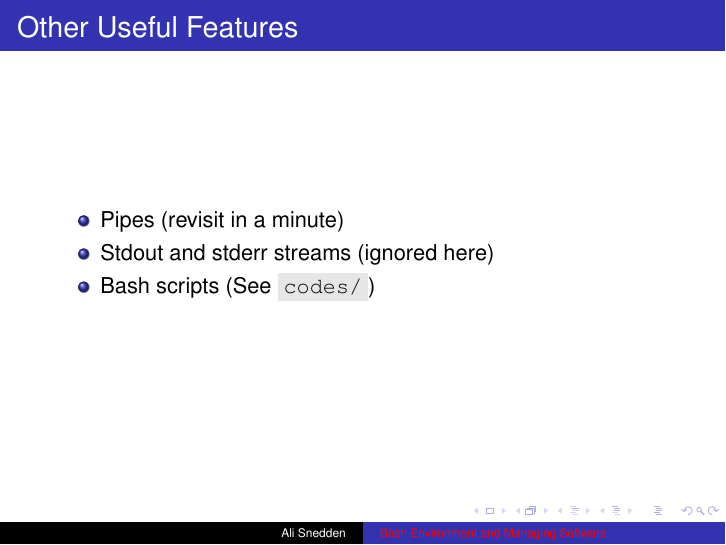
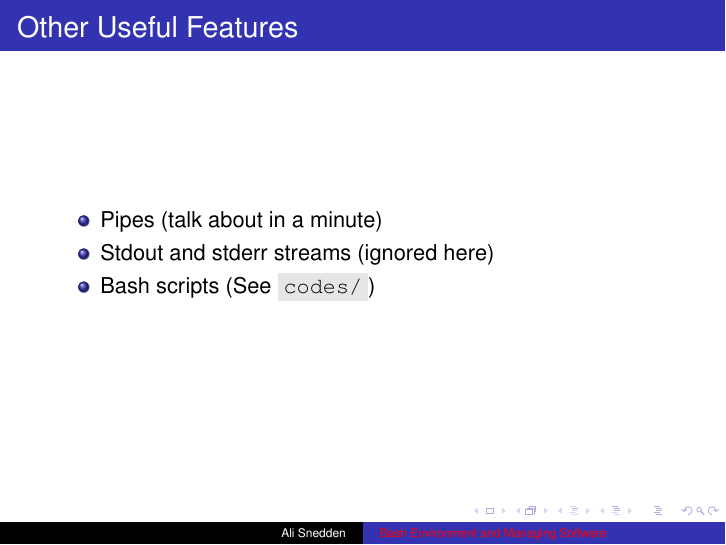
Before and after one commit to astrophys/Being_Useful_Using_Bash, LaTeX slides (Being_Useful_Using_Bash.tex): page 28 of 36. Compiled offline with LaTeX, dvips and Ghostscript.

Commit message:
Being_Useful_Using_Bash.tex: 1. rephrased line
codes/backticks-ex.sh :
1. add white space to output

```diff
--- a/Being_Useful_Using_Bash.tex
+++ b/Being_Useful_Using_Bash.tex
@@ -254,7 +254,7 @@ done
 \begin{frame}
 \frametitle{Other Useful Features}
 \begin{itemize}
-    \item Pipes (revisit in a minute)
+    \item Pipes (talk about in a minute)
     \pause
     \item Stdout and stderr streams (ignored here)
     \pause
```
Also changed, not shown: codes/backticks-ex.sh.
